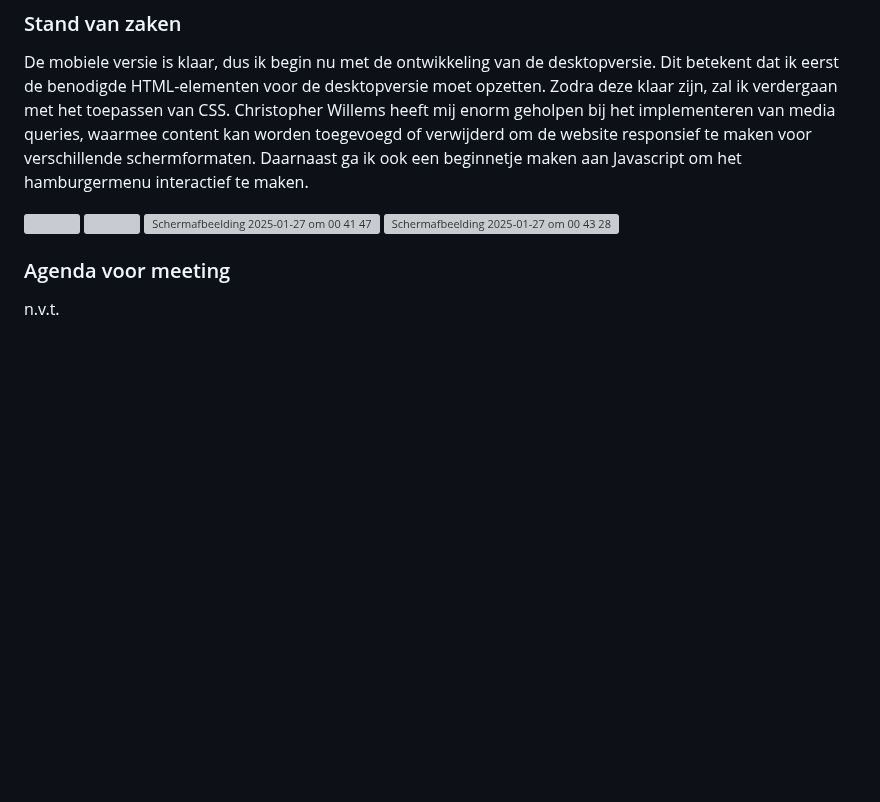
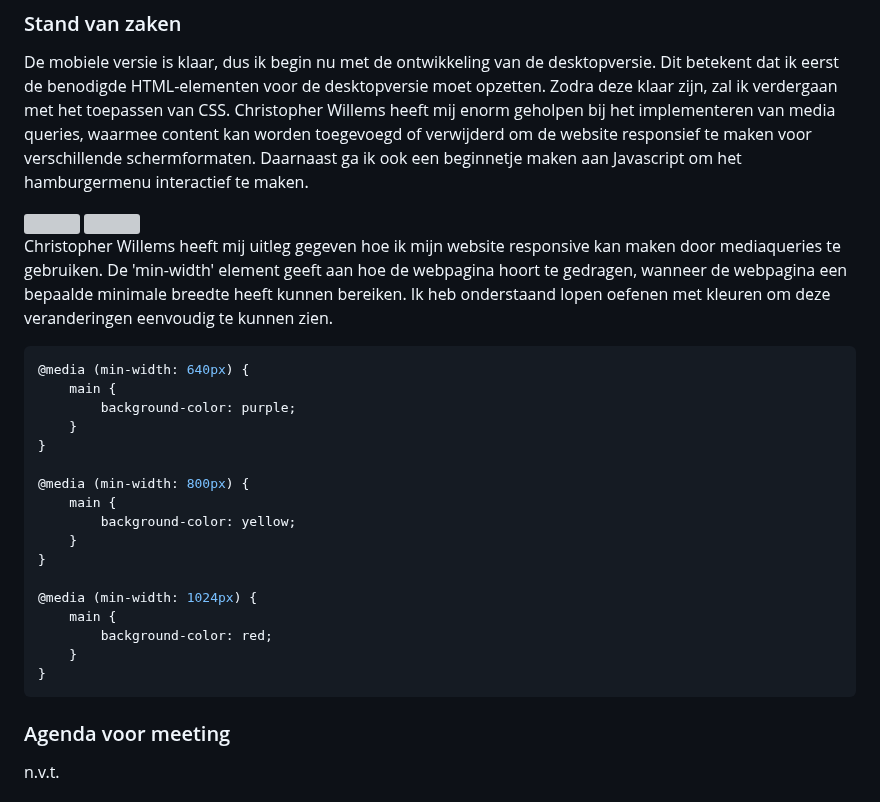
Before and after one commit to itsKanii/FrontEndHER, a Markdown page: README.md, the part around the change. GitHub-like rendering; folded sections open; blank space fills up the shorter version; grey boxes are pictures that could not be loaded.

````diff
--- a/README.md
+++ b/README.md
@@ -181,8 +181,29 @@ Daarnaast ga ik ook een beginnetje maken aan Javascript om het hamburgermenu int
   <img src="Schermafbeelding 2025-01-27 om 00 41 47" width="45%" />
   <img src="Schermafbeelding 2025-01-27 om 00 43 28" width="45%" />
 
-<img width="626" alt="Schermafbeelding 2025-01-27 om 00 41 47" src="https://github.com/user-attachments/assets/e7f76c64-22d0-4029-881a-33e162a5c804" />
-<img width="626" alt="Schermafbeelding 2025-01-27 om 00 43 28" src="https://github.com/user-attachments/assets/32379fd4-e73c-4d06-91d2-f9391eec6631" />
+Christopher Willems heeft mij uitleg gegeven hoe ik mijn website responsive kan maken door mediaqueries te gebruiken.
+De 'min-width' element geeft aan hoe de webpagina hoort te gedragen, wanneer de webpagina een bepaalde minimale breedte heeft kunnen bereiken.
+Ik heb onderstaand lopen oefenen met kleuren om deze veranderingen eenvoudig te kunnen zien.
+
+```css
+@media (min-width: 640px) {
+    main {
+        background-color: purple;
+    }
+}
+
+@media (min-width: 800px) {
+    main {
+        background-color: yellow;
+    }
+}
+
+@media (min-width: 1024px) {
+    main {
+        background-color: red;
+    }
+}
+```
 
 ### Agenda voor meeting
 n.v.t.
````
